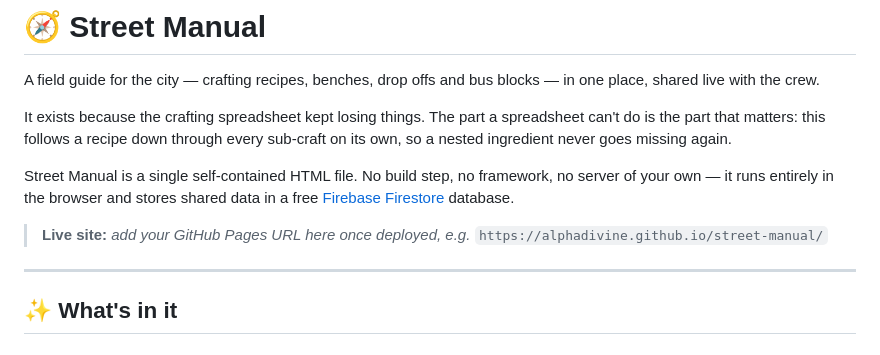
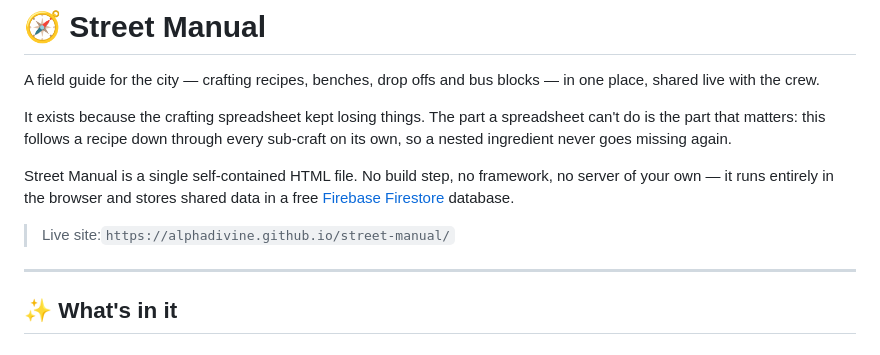
Before and after one commit to Alphadivine/street-manual, a Markdown page: README.md, the part around the change. Drawn GitHub-style.

```diff
--- a/README.md
+++ b/README.md
@@ -11,7 +11,7 @@ Street Manual is a single self-contained HTML file. No build step, no framework,
 own — it runs entirely in the browser and stores shared data in a free
 [Firebase Firestore](https://firebase.google.com/products/firestore) database.
 
-> **Live site:** _add your GitHub Pages URL here once deployed, e.g._ `https://alphadivine.github.io/street-manual/`
+> Live site:`https://alphadivine.github.io/street-manual/`
 
 ---
 
```
